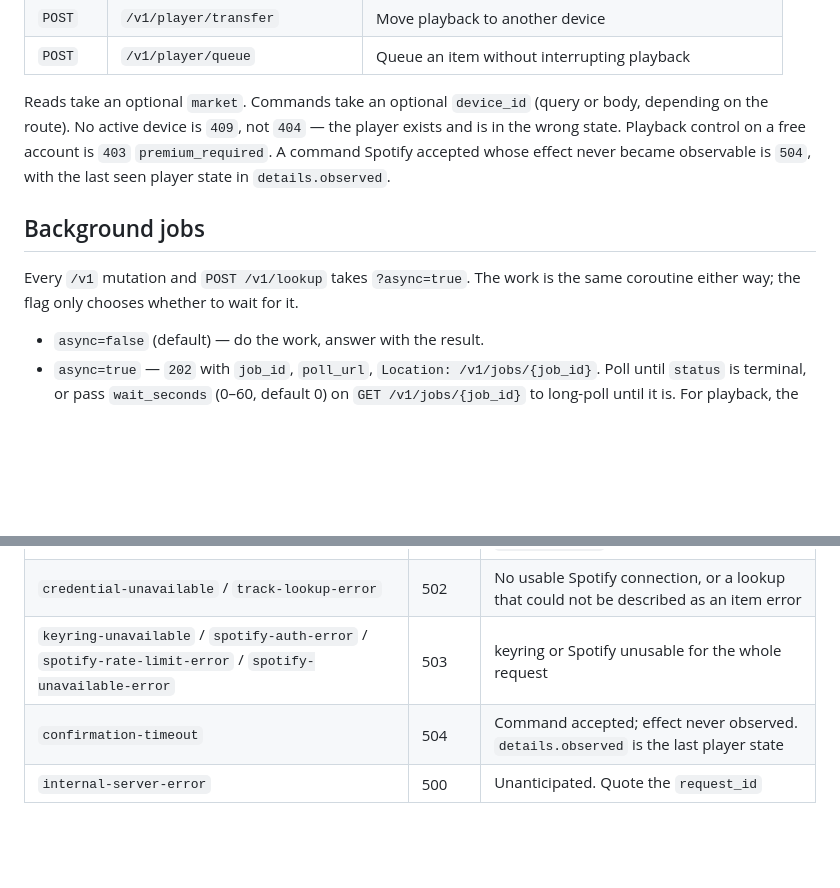
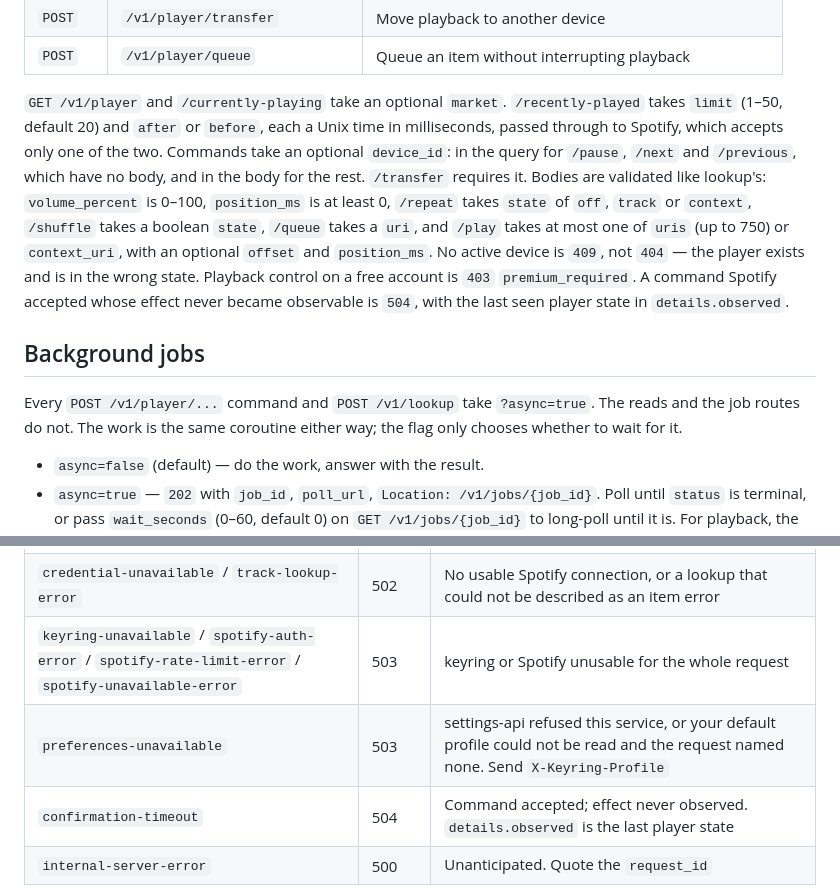
Before and after one commit to tochi-mba/Spotify-api, a Markdown page: docs/api.md, 2 parts joined by grey strips. Rendered like a GitHub page; blank space fills up the shorter version.

Commit message:
docs: ?async=true is on lookup and player commands, not every route
The README said every route takes ?async=true. The player reads and the
job routes have no such parameter; lookup and the POST player commands do.
docs/api.md said every mutation, which was right, and now says what the
reads take instead: market on two of them, limit/after/before on the
history, and the body fields and bounds each command validates.

Both error tables left out preferences-unavailable, which a request can
answer with whenever settings-api is configured, and the README's also
left out track-lookup-error.

```diff
--- a/docs/api.md
+++ b/docs/api.md
@@ -174,15 +174,22 @@ signal.
 | `POST` | `/v1/player/transfer` | Move playback to another device |
 | `POST` | `/v1/player/queue` | Queue an item without interrupting playback |
 
-Reads take an optional `market`. Commands take an optional `device_id` (query or body,
-depending on the route). No active device is `409`, not `404` — the player exists and is in
+`GET /v1/player` and `/currently-playing` take an optional `market`.
+`/recently-played` takes `limit` (1–50, default 20) and `after` or `before`, each a Unix time
+in milliseconds, passed through to Spotify, which accepts only one of the two. Commands take an optional `device_id`: in the query for
+`/pause`, `/next` and `/previous`, which have no body, and in the body for the rest.
+`/transfer` requires it. Bodies are validated like lookup's: `volume_percent` is 0–100,
+`position_ms` is at least 0, `/repeat` takes `state` of `off`, `track` or `context`,
+`/shuffle` takes a boolean `state`, `/queue` takes a `uri`, and `/play` takes at most one
+of `uris` (up to 750) or `context_uri`, with an optional `offset` and `position_ms`. No active device is `409`, not `404` — the player exists and is in
 the wrong state. Playback control on a free account is `403` `premium_required`. A command
 Spotify accepted whose effect never became observable is `504`, with the last seen player
 state in `details.observed`.
 
 ## Background jobs
 
-Every `/v1` mutation and `POST /v1/lookup` takes `?async=true`. The work is the same coroutine
+Every `POST /v1/player/...` command and `POST /v1/lookup` take `?async=true`. The reads and
+the job routes do not. The work is the same coroutine
 either way; the flag only chooses whether to wait for it.
 
 - `async=false` (default) — do the work, answer with the result.
@@ -238,6 +245,7 @@ failures add `errors`: `{ location, message }` per field, never the offending in
 | `batch-too-large` | 422 | More items than this deployment allows. `details.limit` has the cap |
 | `credential-unavailable` / `track-lookup-error` | 502 | No usable Spotify connection, or a lookup that could not be described as an item error |
 | `keyring-unavailable` / `spotify-auth-error` / `spotify-rate-limit-error` / `spotify-unavailable-error` | 503 | keyring or Spotify unusable for the whole request |
+| `preferences-unavailable` | 503 | settings-api refused this service, or your default profile could not be read and the request named none. Send `X-Keyring-Profile` |
 | `confirmation-timeout` | 504 | Command accepted; effect never observed. `details.observed` is the last player state |
 | `internal-server-error` | 500 | Unanticipated. Quote the `request_id` |
 
```
Also changed, not shown: README.md (+7 -2 lines).
